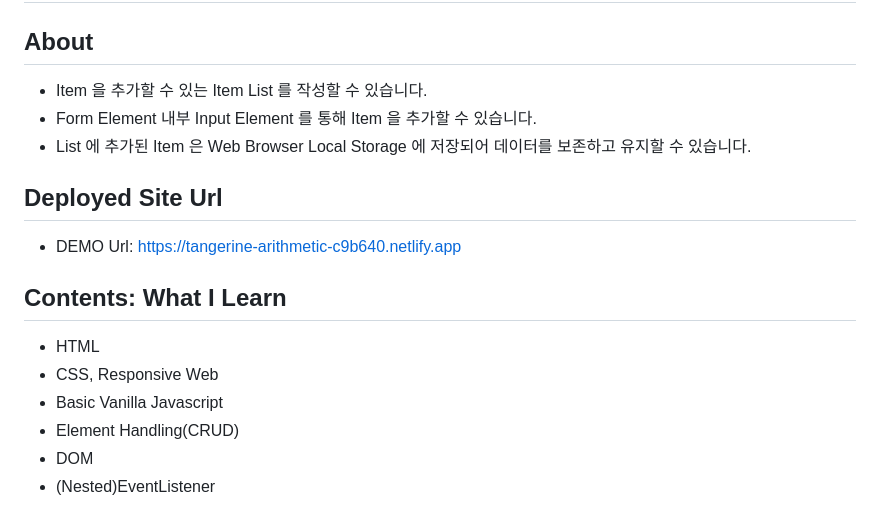
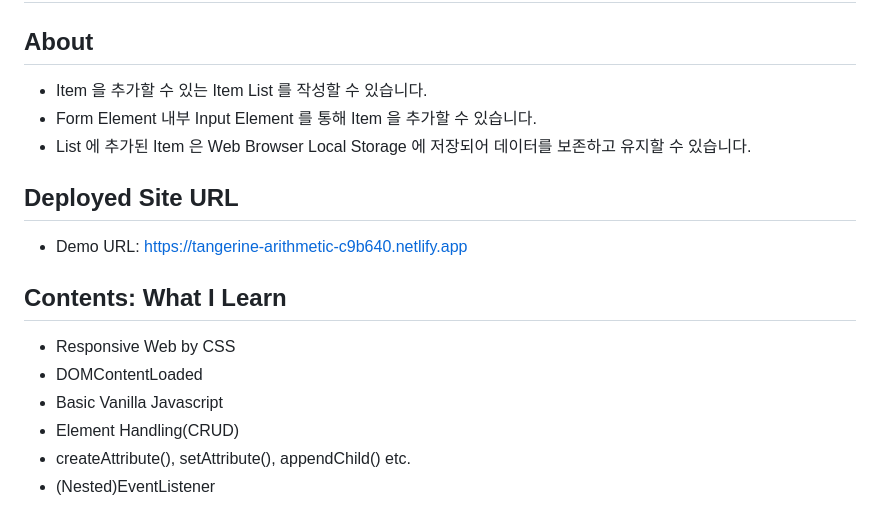
Before and after one commit to Issac-J/WebDeveloper, a Markdown page: Mini_Projects/AddItem/README.md, the part around the change. Drawn GitHub-style.

```diff
--- a/Mini_Projects/AddItem/README.md
+++ b/Mini_Projects/AddItem/README.md
@@ -2,23 +2,22 @@
 
 ## About
 
-* Item 을 추가할 수 있는 Item List 를 작성할 수 있습니다.
-* Form Element 내부 Input Element 를 통해 Item 을 추가할 수 있습니다.
-* List 에 추가된 Item 은 Web Browser Local Storage 에 저장되어 데이터를 보존하고 유지할 수 있습니다.
+- Item 을 추가할 수 있는 Item List 를 작성할 수 있습니다.
+- Form Element 내부 Input Element 를 통해 Item 을 추가할 수 있습니다.
+- List 에 추가된 Item 은 Web Browser Local Storage 에 저장되어 데이터를 보존하고 유지할 수 있습니다.
 
-## Deployed Site Url
+## Deployed Site URL
 
-* DEMO Url: https://tangerine-arithmetic-c9b640.netlify.app
+- Demo URL: https://tangerine-arithmetic-c9b640.netlify.app
 
 ## Contents: What I Learn
 
-* HTML
-* CSS, Responsive Web
-* Basic Vanilla Javascript
-* Element Handling(CRUD)
-* DOM
-* (Nested)EventListener
-
+- Responsive Web by CSS
+- DOMContentLoaded
+- Basic Vanilla Javascript
+- Element Handling(CRUD)
+- createAttribute(), setAttribute(), appendChild() etc.
+- (Nested)EventListener
 
 <!--
 # Title / Repository Name
```
